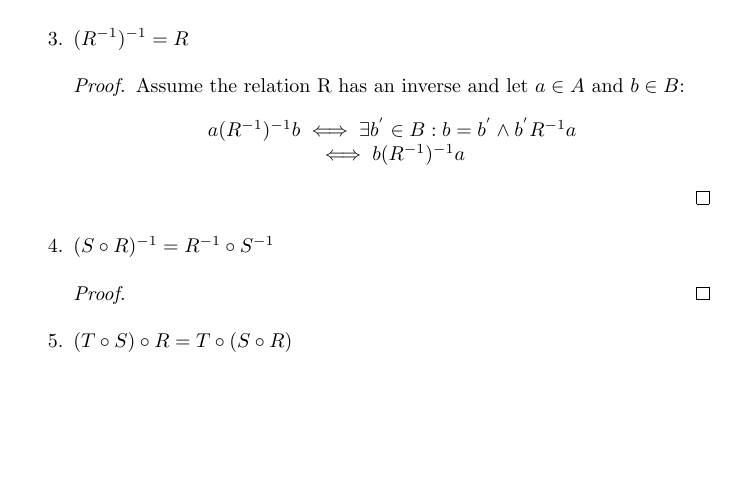
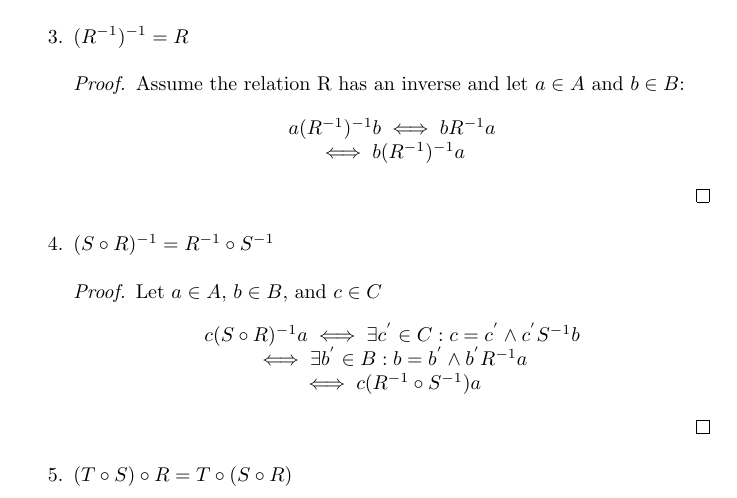
Before and after one commit to aljones15/classes, a LaTeX problem sheet (GMU/math/300/week6/hw4.tex): part of page 1 of 2, cut so that both start at the same text, the shorter picture padded with empty space. Compiled offline with pdfLaTeX.

Commit message:
Add answer for 4.

```diff
--- a/GMU/math/300/week6/hw4.tex
+++ b/GMU/math/300/week6/hw4.tex
@@ -32,14 +32,19 @@
       \begin{proof}
         Assume the relation R has an inverse and let $a\in A$ and $b\in B$:
         \begin{center}
-          $a(R^{-1})^{-1}b \iff \exists b^{'}\in B: b = b^{'} \wedge b^{'}R^{-1}a$ \\
+          $a(R^{-1})^{-1}b \iff bR^{-1}a$ \\
           $\iff b(R^{-1})^{-1}a$
         \end{center}
       \end{proof}
     % 4
     \item $(S \circ R)^{-1} = R^{-1}\circ S^{-1}$
       \begin{proof}
-
+        Let $a\in A$, $b\in B$, and $c\in C$
+        \begin{center}
+          $c(S \circ R)^{-1}a \iff \exists c^{'}\in C: c = c^{'} \wedge c^{'}S^{-1}b$ \\
+          $\iff \exists b^{'}\in B: b=b^{'} \wedge b^{'}R^{-1}a$ \\
+          $\iff c(R^{-1} \circ S^{-1})a$
+        \end{center}
       \end{proof}
     % 5
     \item $(T \circ S) \circ R = T \circ (S \circ R)$
```
Also changed, not shown: GMU/math/300/week6/hw4.pdf.
